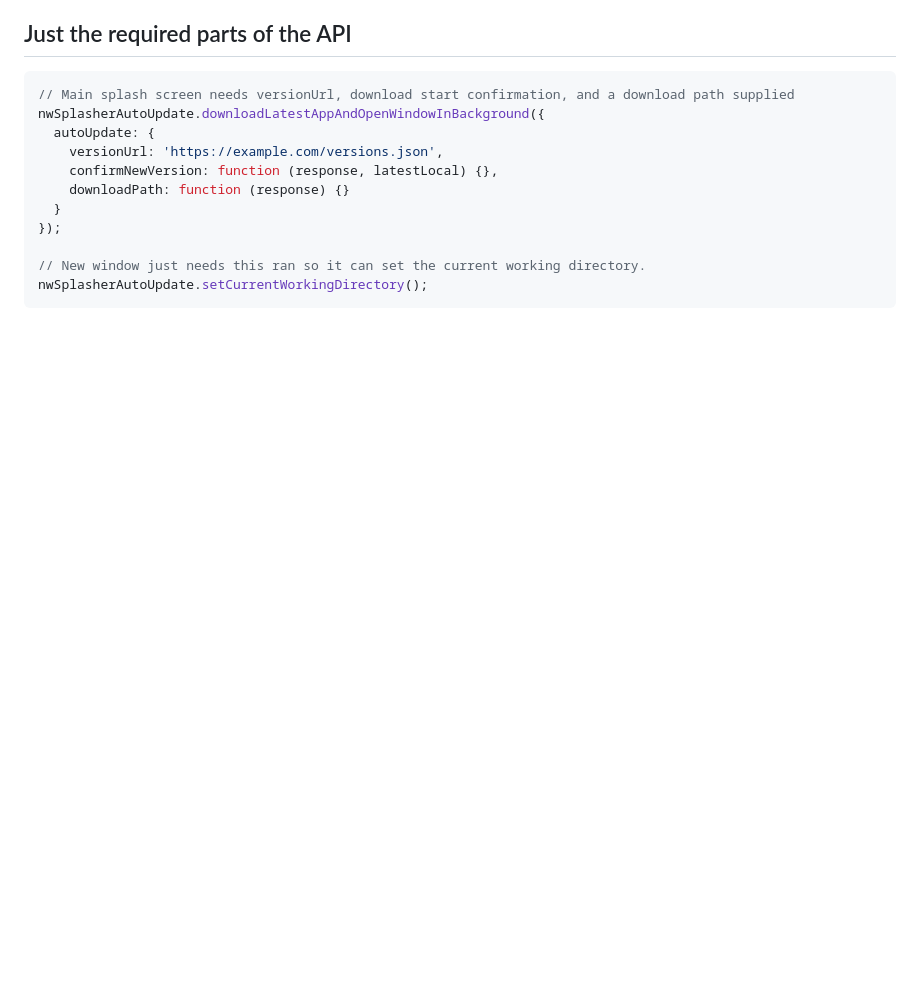
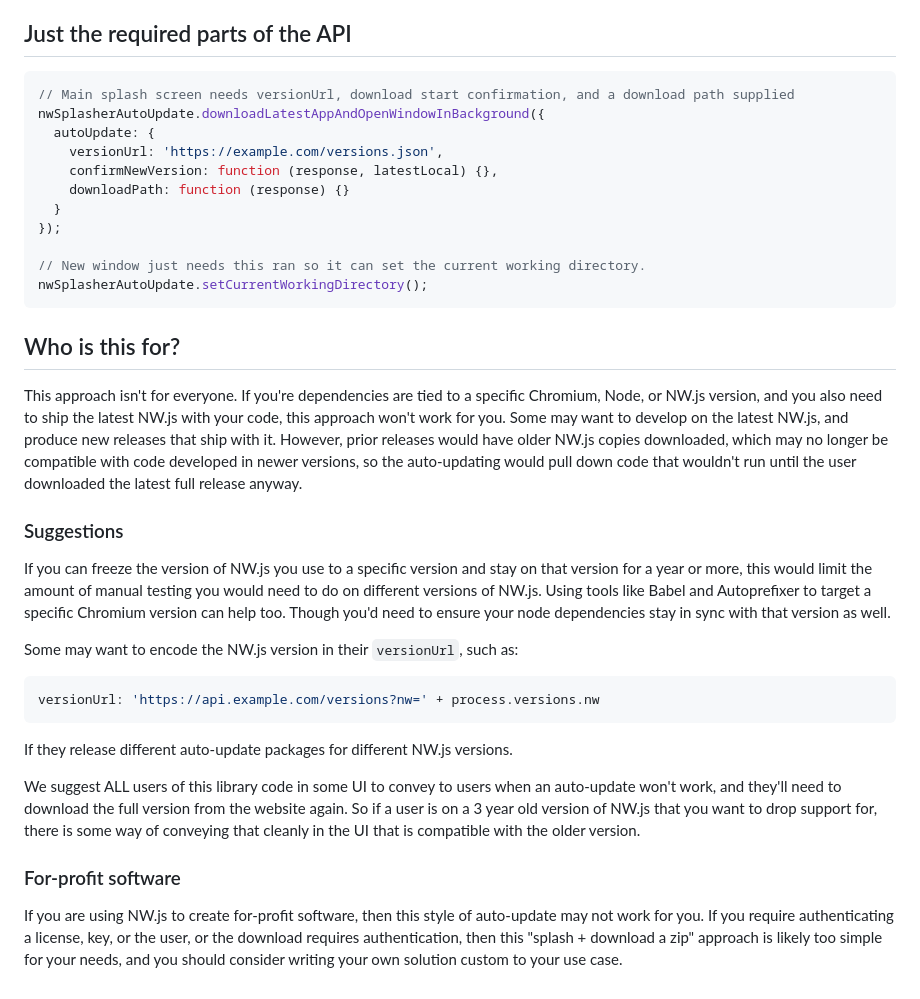
Before and after one commit to nwutils/nw-splasher-auto-update, a Markdown page: README.md, the part around the change. Rendered like a GitHub page; blank space fills up the shorter version.

````diff
--- a/README.md
+++ b/README.md
@@ -228,3 +228,28 @@ nwSplasherAutoUpdate.downloadLatestAppAndOpenWindowInBackground({
 // New window just needs this ran so it can set the current working directory.
 nwSplasherAutoUpdate.setCurrentWorkingDirectory();
 ```
+
+
+## Who is this for?
+
+This approach isn't for everyone. If you're dependencies are tied to a specific Chromium, Node, or NW.js version, and you also need to ship the latest NW.js with your code, this approach won't work for you. Some may want to develop on the latest NW.js, and produce new releases that ship with it. However, prior releases would have older NW.js copies downloaded, which may no longer be compatible with code developed in newer versions, so the auto-updating would pull down code that wouldn't run until the user downloaded the latest full release anyway.
+
+
+### Suggestions
+
+If you can freeze the version of NW.js you use to a specific version and stay on that version for a year or more, this would limit the amount of manual testing you would need to do on different versions of NW.js. Using tools like Babel and Autoprefixer to target a specific Chromium version can help too. Though you'd need to ensure your node dependencies stay in sync with that version as well.
+
+Some may want to encode the NW.js version in their `versionUrl`, such as:
+
+```js
+versionUrl: 'https://api.example.com/versions?nw=' + process.versions.nw
+```
+
+If they release different auto-update packages for different NW.js versions.
+
+We suggest ALL users of this library code in some UI to convey to users when an auto-update won't work, and they'll need to download the full version from the website again. So if a user is on a 3 year old version of NW.js that you want to drop support for, there is some way of conveying that cleanly in the UI that is compatible with the older version.
+
+
+### For-profit software
+
+If you are using NW.js to create for-profit software, then this style of auto-update may not work for you. If you require authenticating a license, key, or the user, or the download requires authentication, then this "splash + download a zip" approach is likely too simple for your needs, and you should consider writing your own solution custom to your use case.
````
